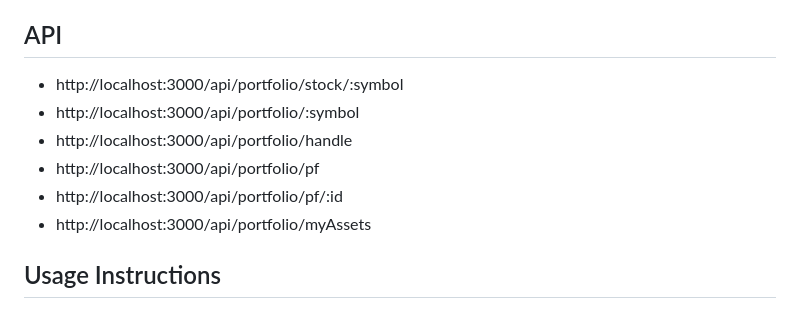
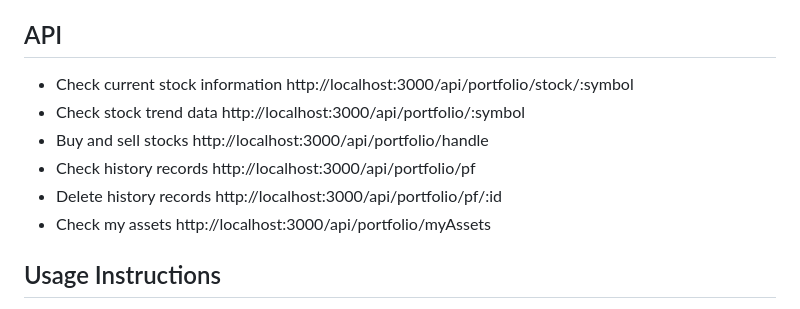
Before and after one commit to SX-xhh/Group2, a Markdown page: README.md, the part around the change. Rendered like a GitHub page.

```diff
--- a/README.md
+++ b/README.md
@@ -39,12 +39,12 @@ npm install
 Start the server:
 node server.js
 ## API
-+ http://localhost:3000/api/portfolio/stock/:symbol
-+ http://localhost:3000/api/portfolio/:symbol
-+ http://localhost:3000/api/portfolio/handle
-+ http://localhost:3000/api/portfolio/pf
-+ http://localhost:3000/api/portfolio/pf/:id
-+ http://localhost:3000/api/portfolio/myAssets
++ Check current stock information  http://localhost:3000/api/portfolio/stock/:symbol
++ Check stock trend data http://localhost:3000/api/portfolio/:symbol
++ Buy and sell stocks http://localhost:3000/api/portfolio/handle
++ Check history records http://localhost:3000/api/portfolio/pf
++ Delete history records http://localhost:3000/api/portfolio/pf/:id
++ Check my assets http://localhost:3000/api/portfolio/myAssets
 
 ## Usage Instructions
 + Login and Navigation: After opening the page, users can see the sidebar navigation, including three options: Stock Market, My Assets, and Transaction History. Clicking on the corresponding navigation links can switch pages.
```
